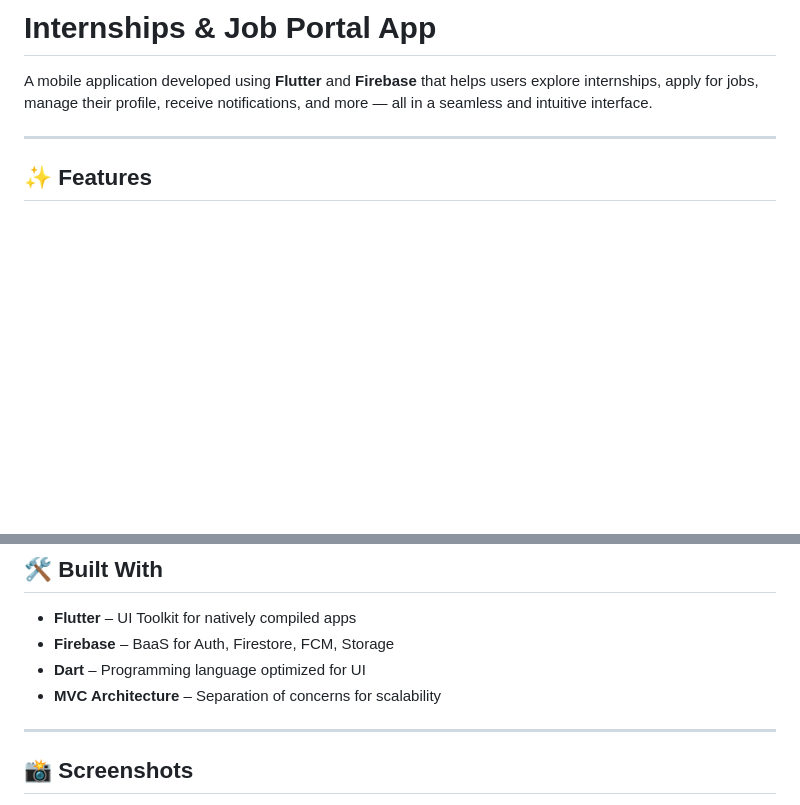
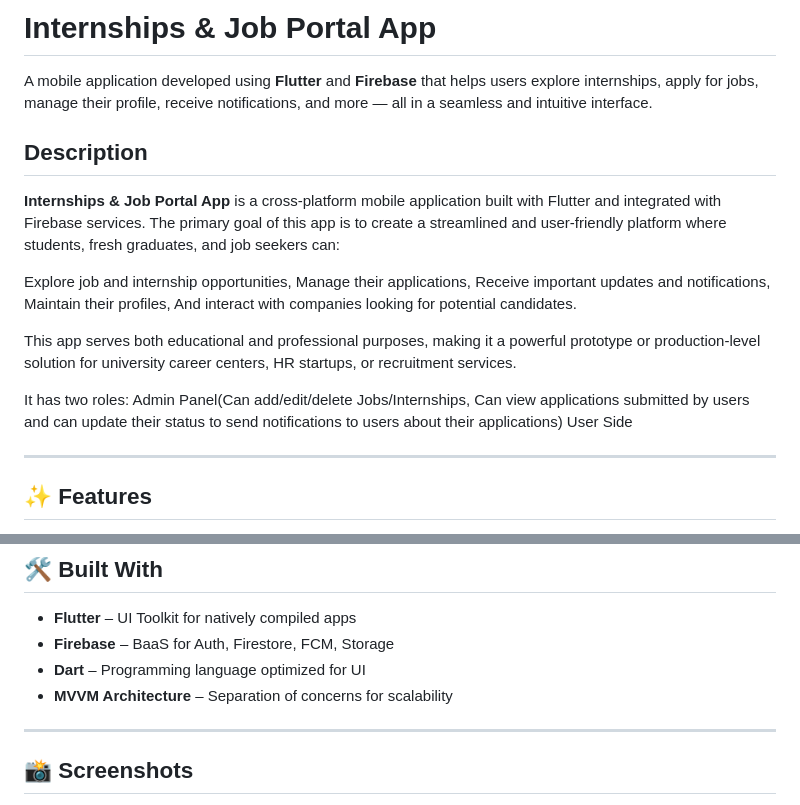
Before and after one commit to DanishR07/JobInternshipApp, a Markdown page: README.md, 2 parts joined by grey strips. GitHub-like rendering; blank space fills up the shorter version.

```diff
--- a/README.md
+++ b/README.md
@@ -2,6 +2,22 @@
 # Internships & Job Portal App
 
 A mobile application developed using **Flutter** and **Firebase** that helps users explore internships, apply for jobs, manage their profile, receive notifications, and more — all in a seamless and intuitive interface.
+
+## Description
+**Internships & Job Portal App** is a cross-platform mobile application built with Flutter and integrated with Firebase services. The primary goal of this app is to create a streamlined and user-friendly platform where students, fresh graduates, and job seekers can:
+
+Explore job and internship opportunities,
+Manage their applications,
+Receive important updates and notifications,
+Maintain their profiles,
+And interact with companies looking for potential candidates.
+
+This app serves both educational and professional purposes, making it a powerful prototype or production-level solution for university career centers, HR startups, or recruitment services.
+
+It has two roles:
+Admin Panel(Can add/edit/delete Jobs/Internships, Can view applications submitted by users and can update their status to send notifications to users about their applications)
+User Side
+
 
 ---
 
@@ -93,7 +109,7 @@ Ensure you have the following installed:
 - **Flutter** – UI Toolkit for natively compiled apps
 - **Firebase** – BaaS for Auth, Firestore, FCM, Storage
 - **Dart** – Programming language optimized for UI
-- **MVC Architecture** – Separation of concerns for scalability
+- **MVVM Architecture** – Separation of concerns for scalability
 
 ---
 
```
Also changed, not shown: other parts of README.md (+30 -2 lines).
